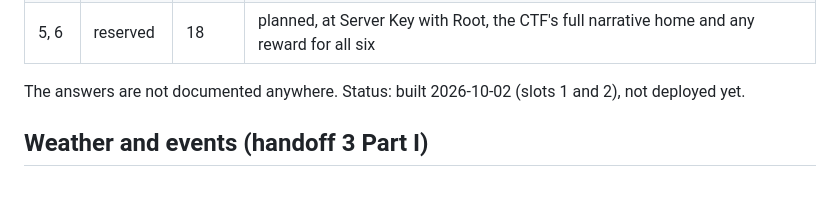
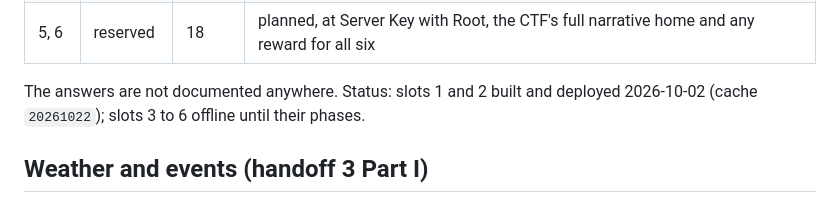
Before and after one commit to ammaarrehman/ammaarrehman.github.io, a Markdown page: docs/game-design.md, the part around the change. GitHub-like rendering.

```diff
--- a/docs/game-design.md
+++ b/docs/game-design.md
@@ -126,7 +126,7 @@ makes a flag's hash from an answer typed at a prompt that doesn't echo it.
 | 4 | reserved | 12 | planned, with the cave's tunnel and chamber |
 | 5, 6 | reserved | 18 | planned, at Server Key with Root, the CTF's full narrative home and any reward for all six |
 
-The answers are not documented anywhere. Status: built 2026-10-02 (slots 1 and 2), not deployed yet.
+The answers are not documented anywhere. Status: slots 1 and 2 built and deployed 2026-10-02 (cache `20261022`); slots 3 to 6 offline until their phases.
 
 ## Weather and events (handoff 3 Part I)
 
```
Also changed, not shown: docs/hosting.md (+7 -0 lines), handoff.md (+5 -4 lines).
